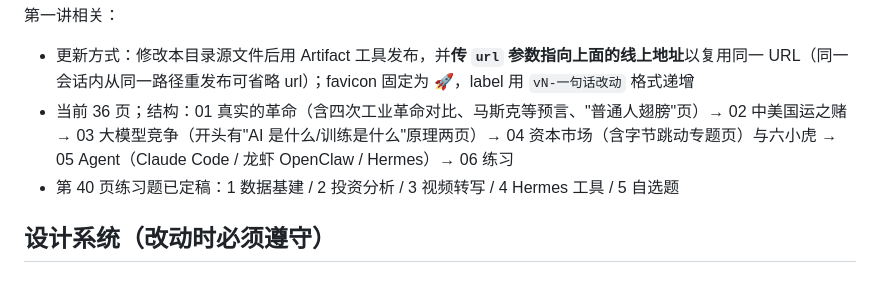
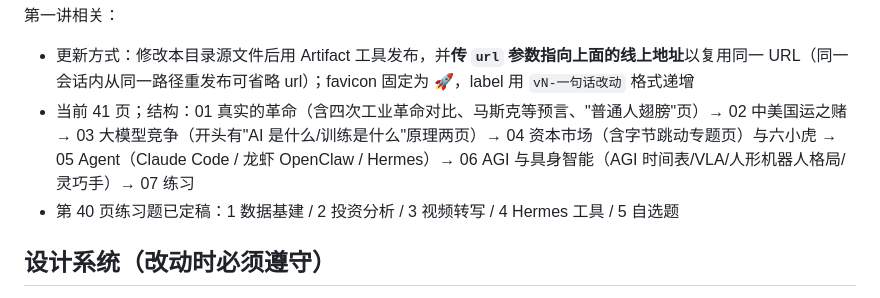
Before and after one commit to ronfi/ai-bootcamp, a Markdown page: CLAUDE.md, the part around the change. GitHub-like rendering.

Commit message:
CLAUDE.md 补正：第一讲结构行更新为 41 页含具身智能章
Co-Authored-By: Claude Fable 5 <noreply@anthropic.com>

```diff
--- a/CLAUDE.md
+++ b/CLAUDE.md
@@ -21,7 +21,7 @@
 
 第一讲相关：
   - 更新方式：修改本目录源文件后用 Artifact 工具发布，并**传 `url` 参数指向上面的线上地址**以复用同一 URL（同一会话内从同一路径重发布可省略 url）；favicon 固定为 🚀，label 用 `vN-一句话改动` 格式递增
-- 当前 36 页；结构：01 真实的革命（含四次工业革命对比、马斯克等预言、"普通人翅膀"页）→ 02 中美国运之赌 → 03 大模型竞争（开头有"AI 是什么/训练是什么"原理两页）→ 04 资本市场（含字节跳动专题页）与六小虎 → 05 Agent（Claude Code / 龙虾 OpenClaw / Hermes）→ 06 练习
+- 当前 41 页；结构：01 真实的革命（含四次工业革命对比、马斯克等预言、"普通人翅膀"页）→ 02 中美国运之赌 → 03 大模型竞争（开头有"AI 是什么/训练是什么"原理两页）→ 04 资本市场（含字节跳动专题页）与六小虎 → 05 Agent（Claude Code / 龙虾 OpenClaw / Hermes）→ 06 AGI 与具身智能（AGI 时间表/VLA/人形机器人格局/灵巧手）→ 07 练习
 - 第 40 页练习题已定稿：1 数据基建 / 2 投资分析 / 3 视频转写 / 4 Hermes 工具 / 5 自选题
 
 ## 设计系统（改动时必须遵守）
```
